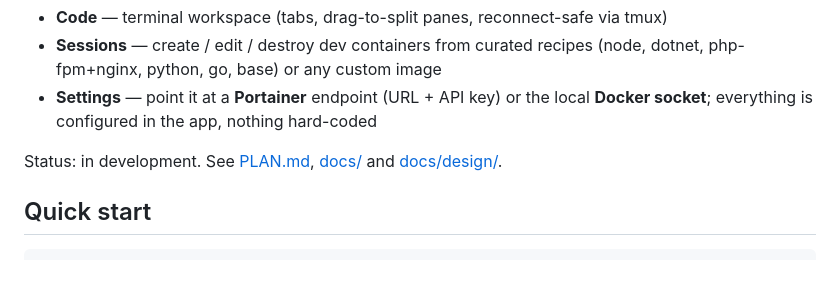
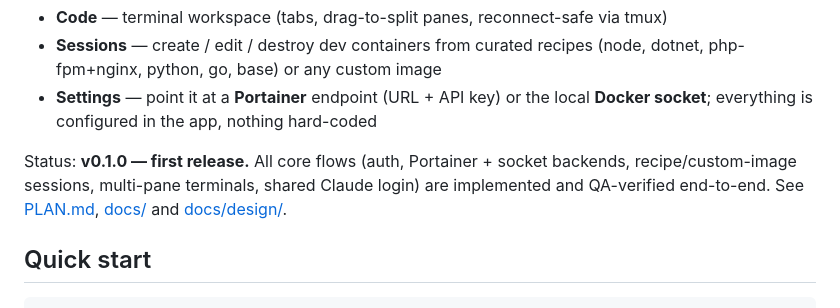
Before and after one commit to LostPhysx/PorterClaude, a Markdown page: README.md, the part around the change. Rendered like a GitHub page; blank space fills up the shorter version.

Commit message:
README: status v0.1.0
Co-Authored-By: Claude Fable 5 <noreply@anthropic.com>

```diff
--- a/README.md
+++ b/README.md
@@ -9,8 +9,9 @@ browser — tabbed, multi-pane terminals, one shared Claude login for every cont
 - **Settings** — point it at a **Portainer** endpoint (URL + API key) or the local
   **Docker socket**; everything is configured in the app, nothing hard-coded
 
-Status: in development. See [PLAN.md](PLAN.md), [docs/](docs/) and
-[docs/design/](docs/design/).
+Status: **v0.1.0 — first release.** All core flows (auth, Portainer + socket backends,
+recipe/custom-image sessions, multi-pane terminals, shared Claude login) are implemented and
+QA-verified end-to-end. See [PLAN.md](PLAN.md), [docs/](docs/) and [docs/design/](docs/design/).
 
 ## Quick start
 
```
